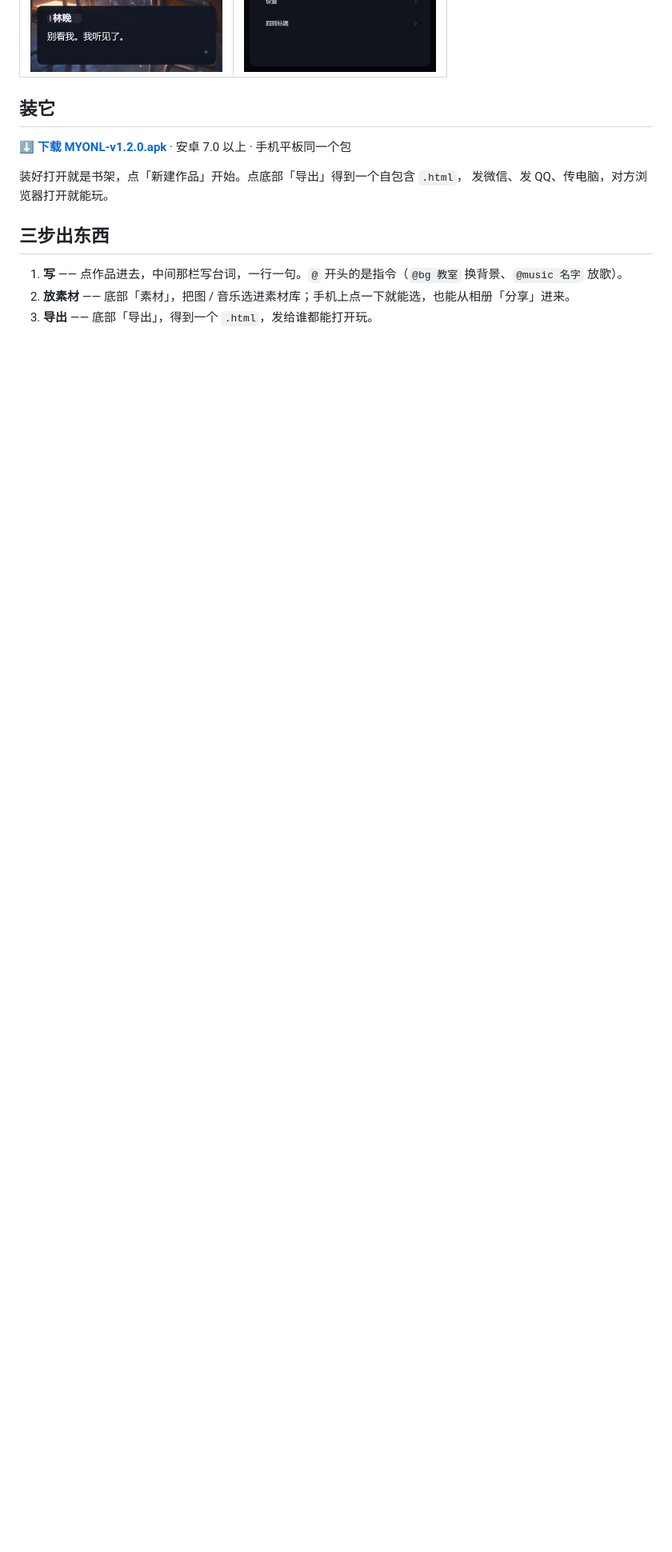
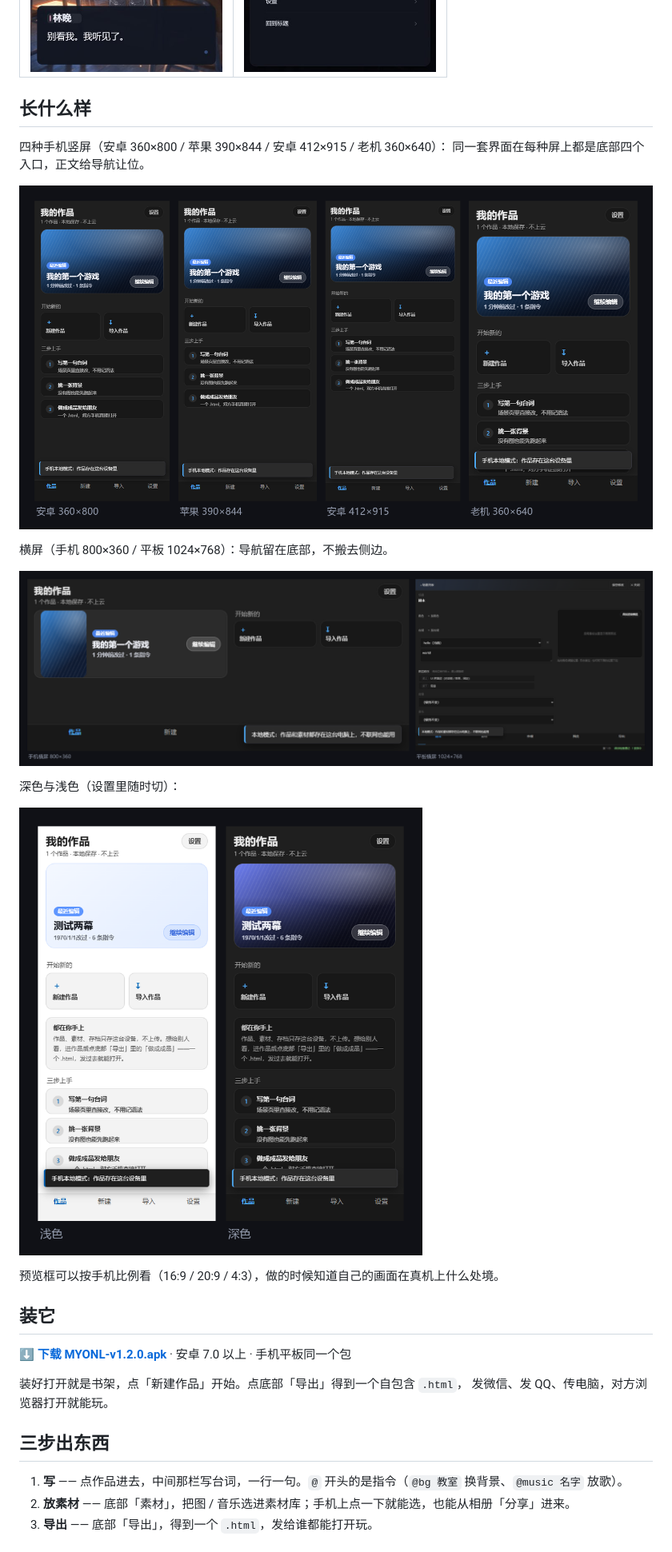
Before and after one commit to 123456789556/myonl, a Markdown page: README.md, the part around the change. Shown at 80% size. GitHub-like rendering; pictures changed too: docs/images/showcase-landscape.png (added), docs/images/showcase-portrait.png (added), docs/images/showcase-theme.png (added); blank space fills up the shorter version.

```diff
--- a/README.md
+++ b/README.md
@@ -15,6 +15,23 @@
 | 手机上玩成品 | 游戏菜单 |
 |:---:|:---:|
 | <img src="docs/images/m-game.jpg" width="240" alt="竖屏手机上运行成品：立绘、对话框、右侧存档/回顾/设置"> | <img src="docs/images/m-menu.jpg" width="240" alt="手机端游戏菜单：继续游戏、回顾台词、保存/读取进度、快进、自动、设置、回到标题"> |
+
+## 长什么样
+
+四种手机竖屏（安卓 360×800 / 苹果 390×844 / 安卓 412×915 / 老机 360×640）：
+同一套界面在每种屏上都是底部四个入口，正文给导航让位。
+
+![竖屏四种](docs/images/showcase-portrait.png)
+
+横屏（手机 800×360 / 平板 1024×768）：导航留在底部，不搬去侧边。
+
+![横屏两种](docs/images/showcase-landscape.png)
+
+深色与浅色（设置里随时切）：
+
+![深浅主题](docs/images/showcase-theme.png)
+
+预览框可以按手机比例看（16:9 / 20:9 / 4:3），做的时候知道自己的画面在真机上什么处境。
 
 ## 装它
 
```
Also changed, not shown: 5 other files.
